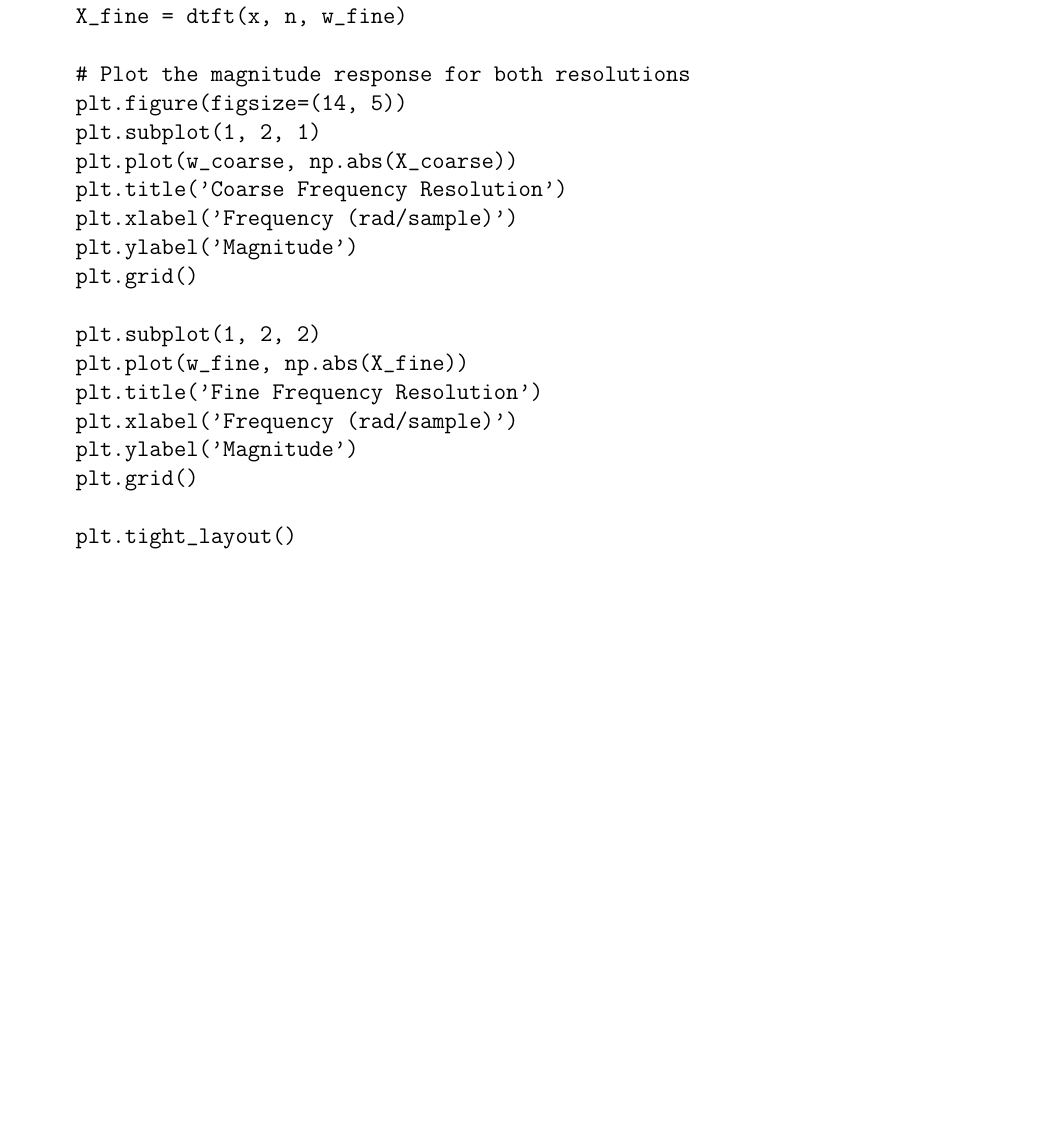
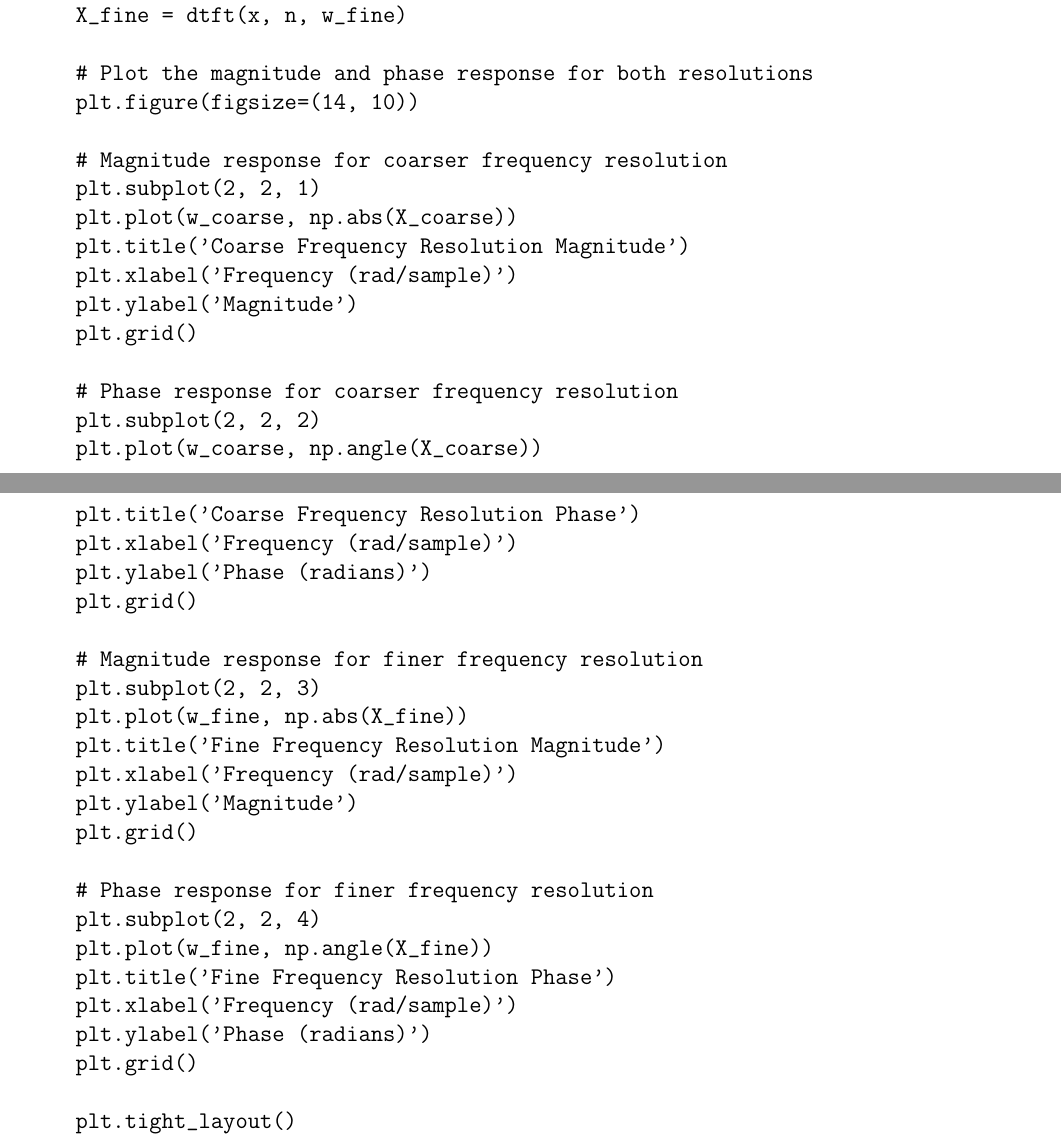
Before and after one commit to wolfram-laube/dsp-ue_grp-22, a LaTeX problem sheet (Assignment_2/Assignment2_22_WiP_Wolfram.tex, which reads Assignment_2/ex4_c_python_wip_wolfram.tex): part of page 6 of 7 before the commit and two parts of pages 7 and 8 of 9 after it, the two joined at a grey line, cut so that both start at the same text, the shorter picture padded with empty space. Compiled offline with pdfLaTeX.

Commit message:
new assignment 2

```diff
--- a/Assignment_2/ex4_c_python_wip_wolfram.tex
+++ b/Assignment_2/ex4_c_python_wip_wolfram.tex
@@ -14,20 +14,39 @@ w_fine = np.linspace(-np.pi, np.pi, 1600)
 X_coarse = dtft(x, n, w_coarse)
 X_fine = dtft(x, n, w_fine)
 
-# Plot the magnitude response for both resolutions
-plt.figure(figsize=(14, 5))
-plt.subplot(1, 2, 1)
+# Plot the magnitude and phase response for both resolutions
+plt.figure(figsize=(14, 10))
+
+# Magnitude response for coarser frequency resolution
+plt.subplot(2, 2, 1)
 plt.plot(w_coarse, np.abs(X_coarse))
-plt.title('Coarse Frequency Resolution')
+plt.title('Coarse Frequency Resolution Magnitude')
 plt.xlabel('Frequency (rad/sample)')
 plt.ylabel('Magnitude')
 plt.grid()
 
-plt.subplot(1, 2, 2)
+# Phase response for coarser frequency resolution
+plt.subplot(2, 2, 2)
+plt.plot(w_coarse, np.angle(X_coarse))
+plt.title('Coarse Frequency Resolution Phase')
+plt.xlabel('Frequency (rad/sample)')
+plt.ylabel('Phase (radians)')
+plt.grid()
+
+# Magnitude response for finer frequency resolution
+plt.subplot(2, 2, 3)
 plt.plot(w_fine, np.abs(X_fine))
-plt.title('Fine Frequency Resolution')
+plt.title('Fine Frequency Resolution Magnitude')
 plt.xlabel('Frequency (rad/sample)')
 plt.ylabel('Magnitude')
+plt.grid()
+
+# Phase response for finer frequency resolution
+plt.subplot(2, 2, 4)
+plt.plot(w_fine, np.angle(X_fine))
+plt.title('Fine Frequency Resolution Phase')
+plt.xlabel('Frequency (rad/sample)')
+plt.ylabel('Phase (radians)')
 plt.grid()
 
 plt.tight_layout()
```
Also changed, not shown: Assignment_2/ex4_a_python_wip_wolfram.tex (+10 -6 lines), Assignment_2/ex4_b_python_wip_wolfram.tex (+7 -0 lines), Assignment_2/ex4_c_matlab_wip_wolfram.tex (+18 -3 lines), Assignment_2/fig/ex3_plot_1.png (added), Assignment_2/fig/ex3_plot_2.png (added), Assignment_2/fig/ex4_b_plot.png (added), Assignment_2/fig/ex4_c_plot.png (added), Assignment_2/ex4_c_python_wip_wolfram.tex (7 more changed lines), 1 other file.
